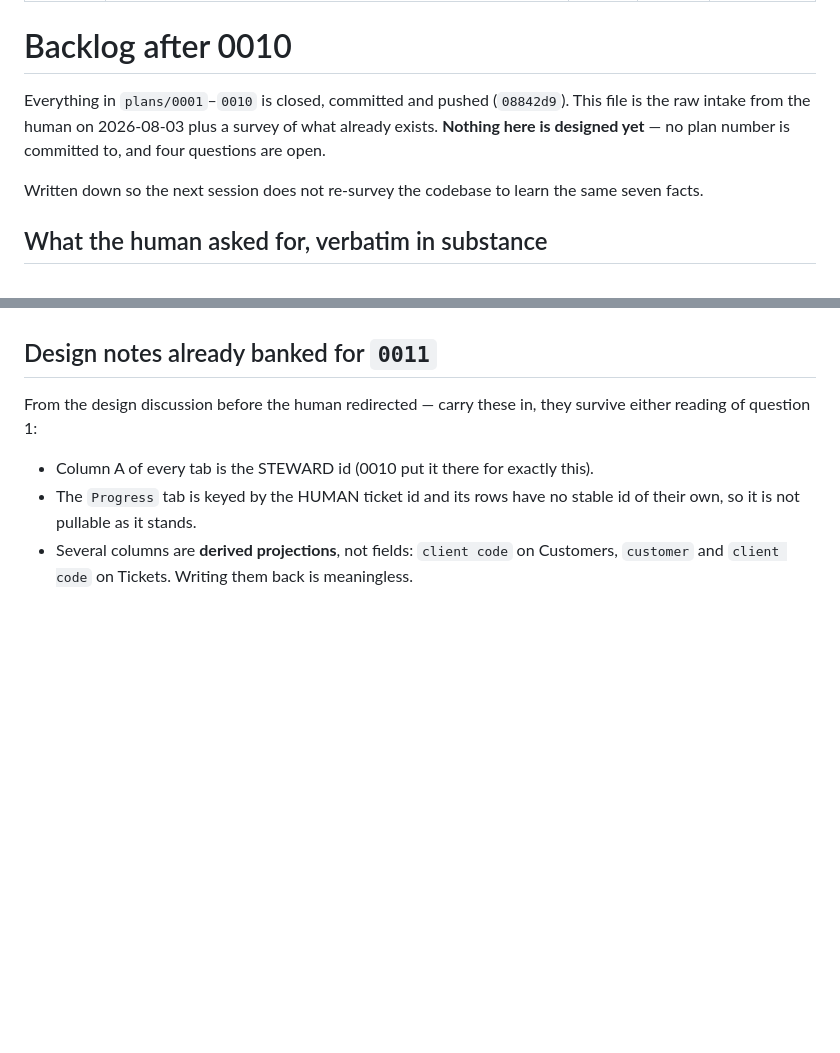
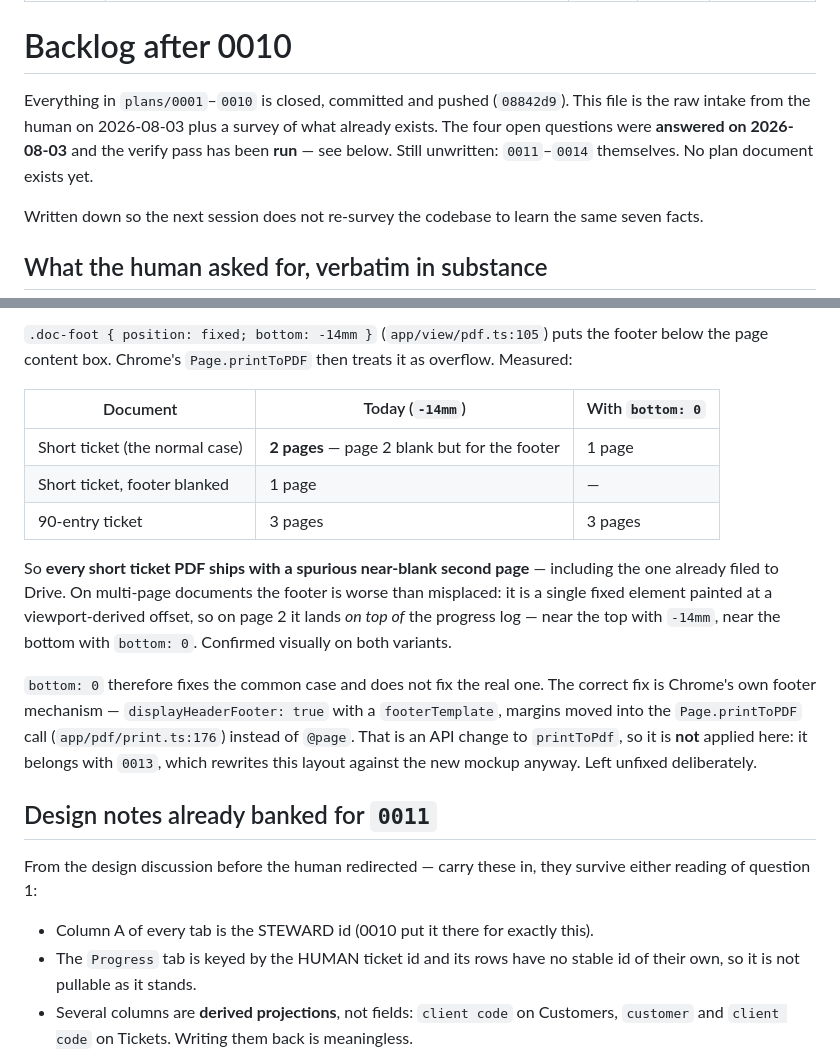
Before and after one commit to tjakoen/steward, a Markdown page: plans/BACKLOG.md, 2 parts joined by grey strips. Drawn GitHub-style; blank space fills up the shorter version.

```diff
--- a/plans/BACKLOG.md
+++ b/plans/BACKLOG.md
@@ -9,8 +9,9 @@ created: 2026-08-03
 # Backlog after 0010
 
 Everything in `plans/0001`–`0010` is closed, committed and pushed (`08842d9`). This file is
-the raw intake from the human on 2026-08-03 plus a survey of what already exists. **Nothing
-here is designed yet** — no plan number is committed to, and four questions are open.
+the raw intake from the human on 2026-08-03 plus a survey of what already exists. The four
+open questions were **answered on 2026-08-03** and the verify pass has been **run** — see below.
+Still unwritten: `0011`–`0014` themselves. No plan document exists yet.
 
 Written down so the next session does not re-survey the codebase to learn the same seven facts.
 
@@ -93,3 +140,23 @@ Do not start building past these; two of them change the shape of the work entir
+`.doc-foot { position: fixed; bottom: -14mm }` (`app/view/pdf.ts:105`) puts the footer below
+the page content box. Chrome's `Page.printToPDF` then treats it as overflow. Measured:
+
+| Document | Today (`-14mm`) | With `bottom: 0` |
+|---|---|---|
+| Short ticket (the normal case) | **2 pages** — page 2 blank but for the footer | 1 page |
+| Short ticket, footer blanked | 1 page | — |
+| 90-entry ticket | 3 pages | 3 pages |
+
+So **every short ticket PDF ships with a spurious near-blank second page** — including the one
+already filed to Drive. On multi-page documents the footer is worse than misplaced: it is a
+single fixed element painted at a viewport-derived offset, so on page 2 it lands *on top of*
+the progress log — near the top with `-14mm`, near the bottom with `bottom: 0`. Confirmed
+visually on both variants.
+
+`bottom: 0` therefore fixes the common case and does not fix the real one. The correct fix is
+Chrome's own footer mechanism — `displayHeaderFooter: true` with a `footerTemplate`, margins
+moved into the `Page.printToPDF` call (`app/pdf/print.ts:176`) instead of `@page`. That is an
+API change to `printToPdf`, so it is **not** applied here: it belongs with `0013`, which
+rewrites this layout against the new mockup anyway. Left unfixed deliberately.
 
 ## Design notes already banked for `0011`
 
```
Also changed, not shown: other parts of plans/BACKLOG.md (+68 -22 lines), plans/0013-daily-digest.md (added, +313 -0 lines).
